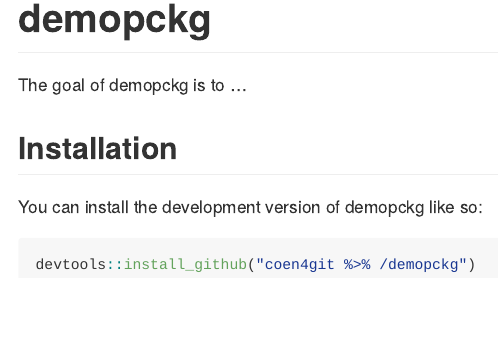
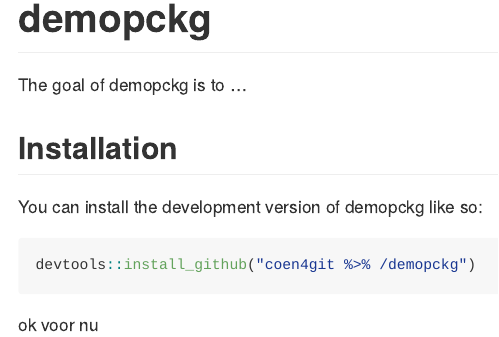
Before and after one commit to coen4git/demopckg, an R Markdown document (README.Rmd): the page in a window 1100 px wide, from its top. Rendered offline with R 4.5, knitr and Pandoc, with nearby package versions.

Commit message:
werkt mijn connectie nog

````diff
--- a/README.Rmd
+++ b/README.Rmd
@@ -27,3 +27,4 @@
 ``` r
 devtools::install_github("coen4git %>% /demopckg")
 ```
+ok voor nu
````
Also changed, not shown: README.md.
